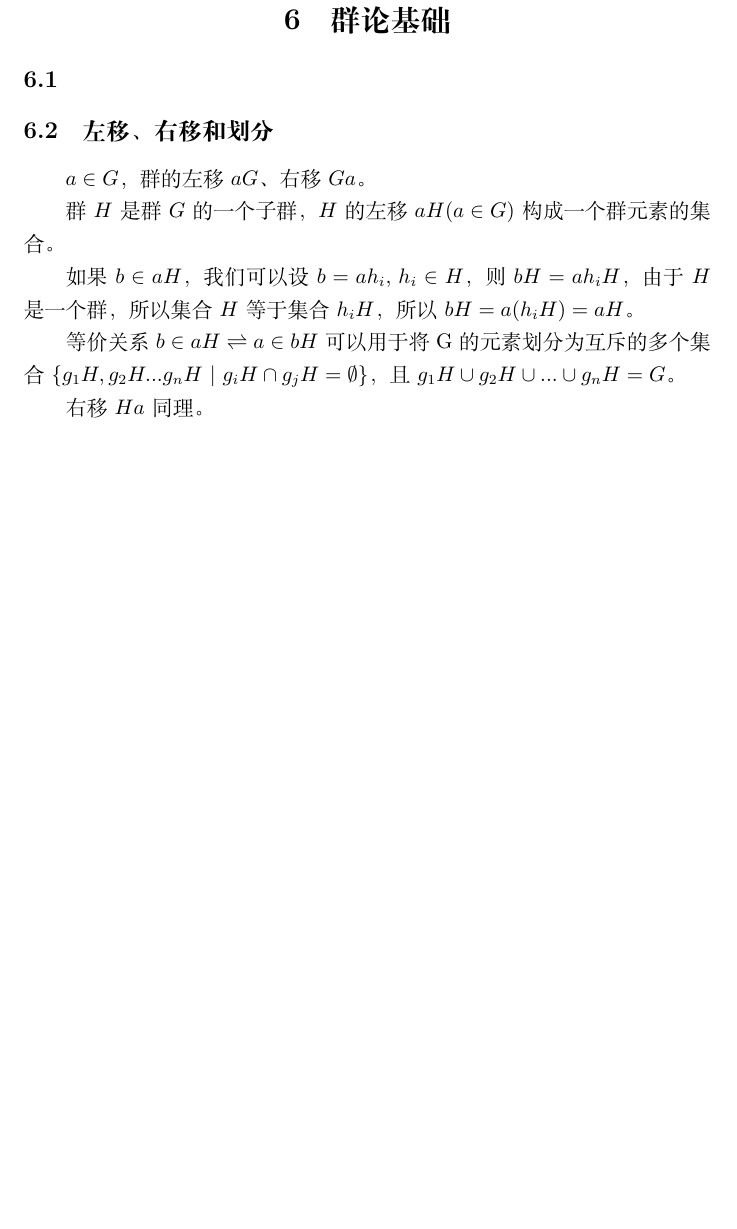
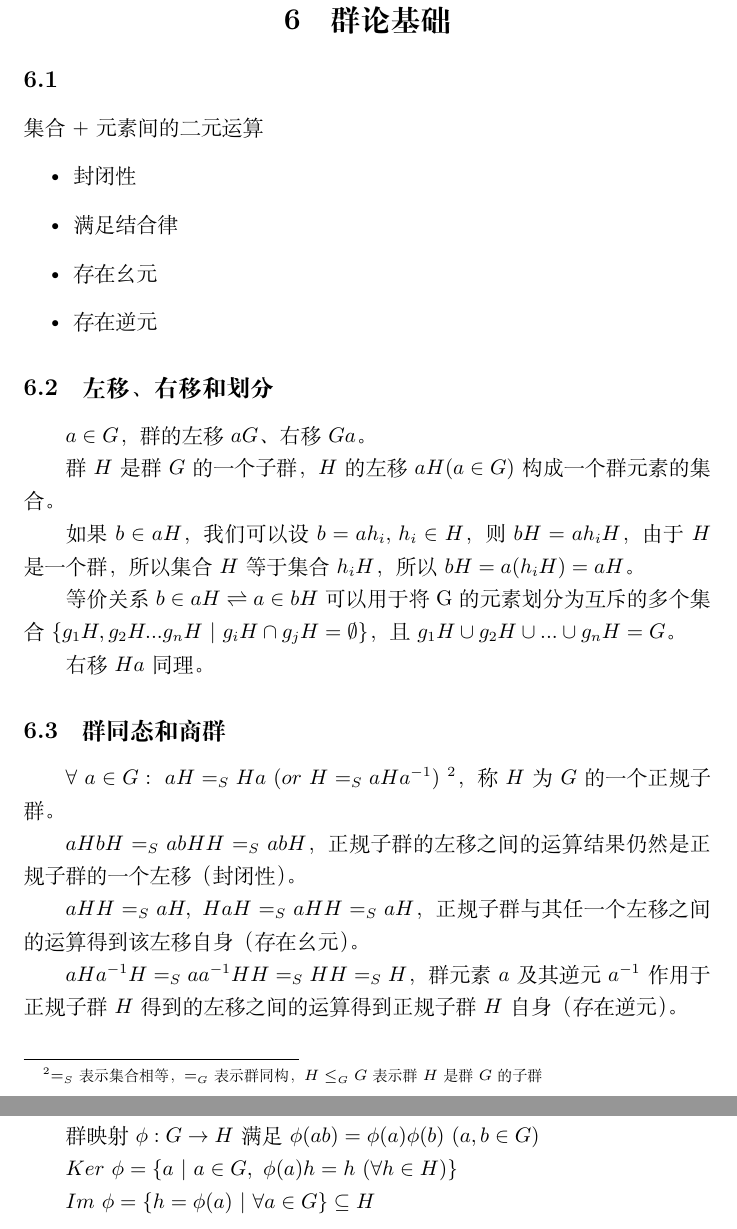
Before and after one commit to phreborn/NoteArea, a LaTeX document (notes.tex, which reads tex/groupTheory.tex): part of page 18 of 18 before the commit and two parts of pages 18 and 19 of 19 after it, the two joined at a grey line, cut so that both start at the same text, the shorter picture padded with empty space. Compiled offline with XeLaTeX.

Commit message:
群同态和商群1

```diff
--- a/tex/groupTheory.tex
+++ b/tex/groupTheory.tex
@@ -1,6 +1,14 @@
 \section{群论基础}
 
 \subsection{}
+
+\noindent 集合+元素间的二元运算
+\begin{itemize}
+    \item 封闭性
+    \item 满足结合律
+    \item 存在幺元
+    \item 存在逆元
+\end{itemize}
 
 \subsection{左移、右移和划分}
 
@@ -33,3 +41,22 @@ $\{g_{1}H,g_{2}H...g_{n}H\ |\ g_{i}H\cap g_{j}H=\emptyset\}$，
 %如果对于$G$的任意群元素$a$有$H=aHa^{-1}$，
 %则$b\in aHa^{-1}\rightleftharpoons a\in bHb^{-1}$构成一个等价关系。
 %%%%%%%%%%%%%%%%%%%%%%%%%%%%
+
+\subsection{群同态和商群}
+
+$\forall\ a\in G:\ aH=_{S}Ha\ (or\ H=_{S}aHa^{-1})$
+\footnote{$=_{S}$表示集合相等，$=_{G}$表示群同构，$H \leq_{G} G$表示群$H$是群$G$的子群}，
+称$H$为$G$的一个正规子群。
+
+$aHbH=_{S}abHH=_{S}abH$，正规子群的左移之间的运算结果仍然是正规子群的一个左移（封闭性）。
+
+$aHH=_{S}aH,\ HaH=_{S}aHH=_{S}aH$，正规子群与其任一个左移之间的运算得到该左移自身（存在幺元）。
+
+$aHa^{-1}H=_{S}aa^{-1}HH=_{S}HH=_{S}H$，群元素$a$及其逆元$a^{-1}$作用于正规子群$H$得到的左移之间的运算得到正规子群$H$自身（存在逆元）。
+\\
+
+群映射$\phi:G\rightarrow H$满足$\phi(ab)=\phi(a)\phi(b)\ (a,b\in G)$
+
+$Ker\ \phi=\{a\ |\ a\in G,\ \phi(a)h=h\ (\forall h\in H)\}$
+
+$Im\ \phi=\{h=\phi(a)\ |\ \forall a\in G\}\subseteq H$
```
